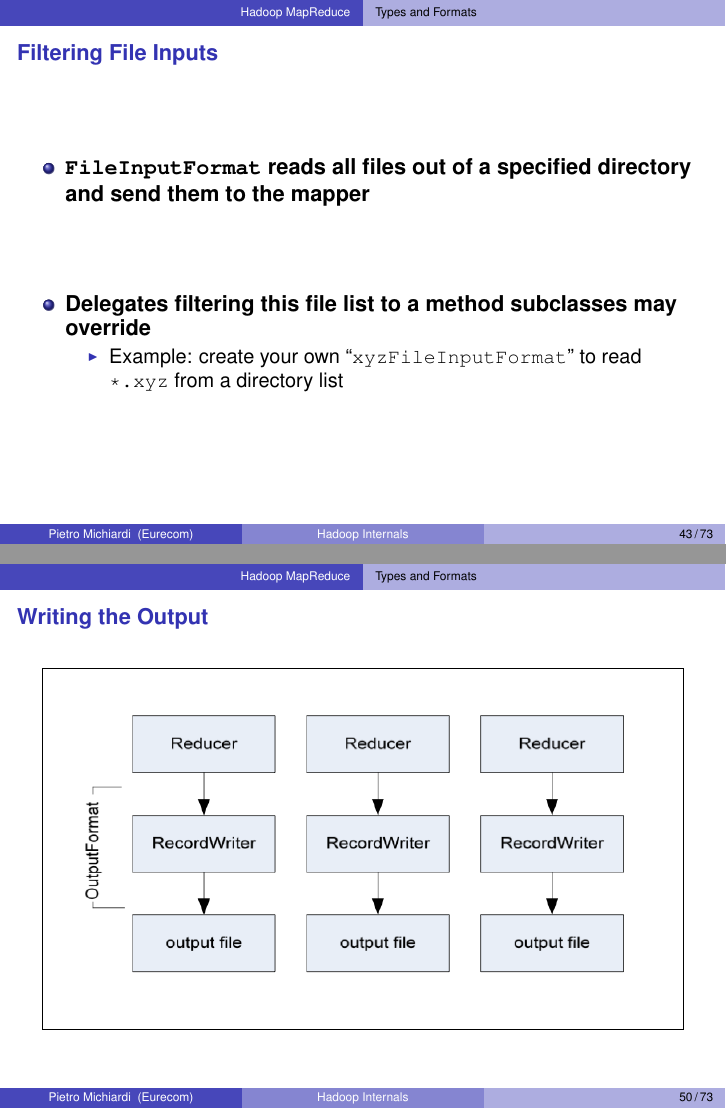
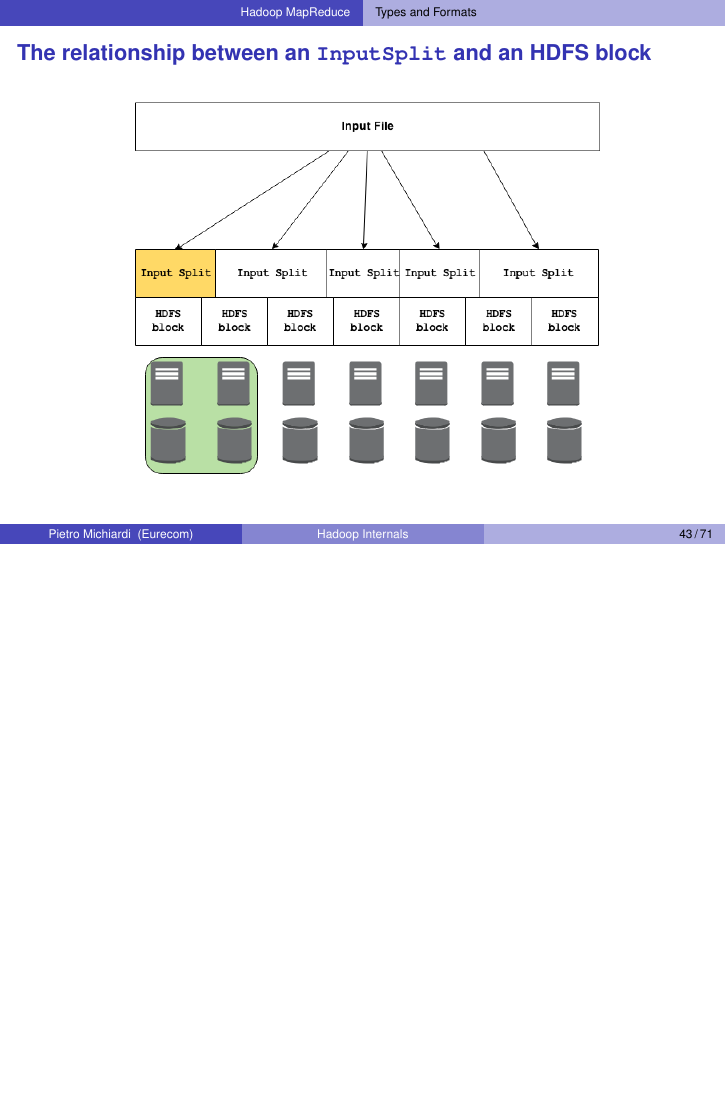
Before and after one commit to michiard/DISC-CLOUD-COURSE, LaTeX slides (hadoop/hadoop.tex, which reads hadoop/mapreduce.tex): pages 43 and 50 of 73 before the commit and page 43 of 71 after it, the two joined at a grey line, the shorter picture padded with empty space. Compiled offline with pdfLaTeX.

Commit message:
finished pass on types and formats

```diff
--- a/hadoop/mapreduce.tex
+++ b/hadoop/mapreduce.tex
@@ -624,19 +614,3 @@
 }
 
 %%%%%%%%%%%%%%%%%%%%%%%%%%%%%%%%%%%%%%%%%%%%%%%%%%%%%%%%%%
-\frame {\frametitle{Filtering File Inputs}
-%%%%%%%%%%%%%%%%%%%%%%%%%%%%%%%%%%%%%%%%%%%%%%%%%%%%%%%%%%
-  \begin{itemize}
-  \item \textbf{\texttt{FileInputFormat} reads all files out of a specified
-    directory and send them to the mapper}
-
-\vspace{40pt}
-
-
-\item \textbf{Delegates filtering this file list to a method
-    subclasses may override}
-  \begin{itemize}
-  \item Example: create your own ``\texttt{xyzFileInputFormat}'' to read \texttt{*.xyz}
-    from a directory list
-  \end{itemize}
-  \end{itemize}
@@ -707,3 +651,11 @@
   \item \textbf{Custom \texttt{InputFormat} implementations may
       override split size}
  \end{itemize}
+}
+
+%%%%%%%%%%%%%%%%%%%%%%%%%%%%%%%%%%%%%%%%%%%%%%%%%%%%%%%%%%
+\frame {\frametitle{The relationship between an \texttt{InputSplit} and an HDFS block}
+%%%%%%%%%%%%%%%%%%%%%%%%%%%%%%%%%%%%%%%%%%%%%%%%%%%%%%%%%%
+   \begin{center}
+      \includegraphics[scale=0.4]{./Figures/split_block}
+    \end{center}
@@ -797,14 +772,6 @@
 %%%%%%%%%%%%%%%%%%%%%%%%%%%%%%%%%%%%%%%%%%%%%%%%%%%%%%%%%%
 \frame {\frametitle{Writing the Output}
 %%%%%%%%%%%%%%%%%%%%%%%%%%%%%%%%%%%%%%%%%%%%%%%%%%%%%%%%%%
-   \begin{center}
-      \framebox{\includegraphics[scale=0.4]{./Figures/reduce_to_data}}
-    \end{center}
-}
-
-%%%%%%%%%%%%%%%%%%%%%%%%%%%%%%%%%%%%%%%%%%%%%%%%%%%%%%%%%%
-\frame {\frametitle{Writing the Output}
-%%%%%%%%%%%%%%%%%%%%%%%%%%%%%%%%%%%%%%%%%%%%%%%%%%%%%%%%%%
   \begin{itemize}
   \item \textbf{Analogous to \texttt{InputFormat}}
 
```
Also changed, not shown: hadoop/Figures/data_to_map.png (deleted), hadoop/Figures/reduce_to_data.png (deleted), hadoop/Figures/shuffle_map.png (deleted), hadoop/Figures/split_block.png, hadoop/hadoop.pdf, hadoop/mapreduce.tex (73 more changed lines).
